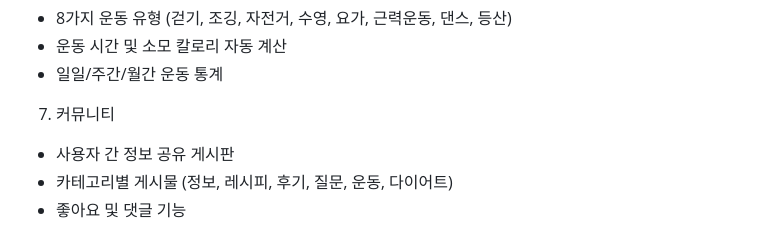
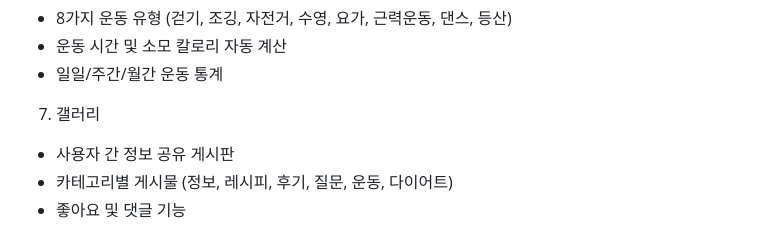
Before and after one commit to doun0310/PBL_Test, a Markdown page: README.md, the part around the change. Rendered like a GitHub page.

Commit message:
Rename section '커뮤니티' to '갤러리' in README

```diff
--- a/README.md
+++ b/README.md
@@ -60,7 +60,7 @@ Flutter와 Dart를 이용한 현대적인 식단 및 칼로리 추적 모바일
 - 운동 시간 및 소모 칼로리 자동 계산
 - 일일/주간/월간 운동 통계
 
-7. 커뮤니티
+7. 갤러리
 - 사용자 간 정보 공유 게시판
 - 카테고리별 게시물 (정보, 레시피, 후기, 질문, 운동, 다이어트)
 - 좋아요 및 댓글 기능
```
